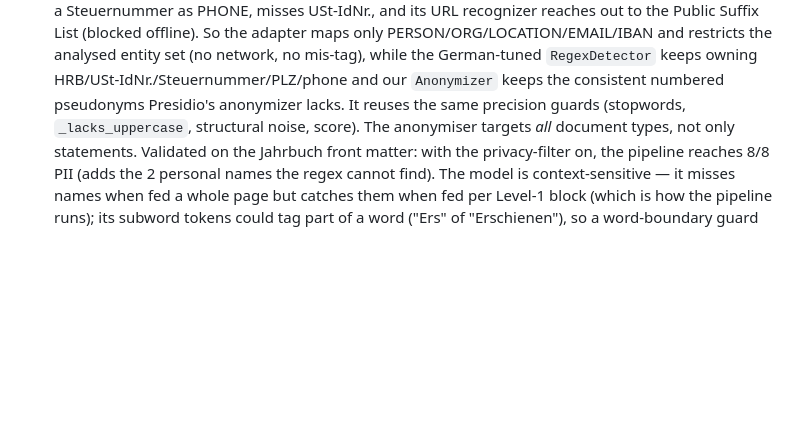
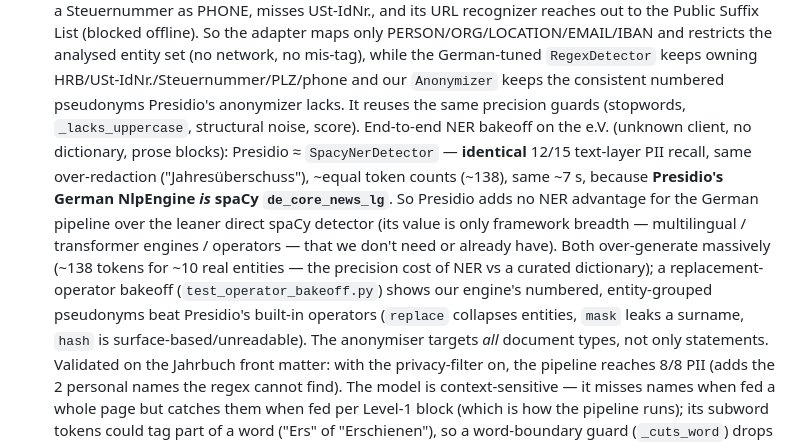
Before and after one commit to vautee2910/C-test-, a Markdown page: CLAUDE.md, the part around the change. Drawn GitHub-style; blank space fills up the shorter version.

Commit message:
docs: record e.V. NER bakeoff — Presidio == spaCy (same model under the hood)
End-to-end on the real e.V. (unknown client, no dictionary): Presidio and the
direct SpacyNerDetector are identical (12/15 PII recall, same over-redaction,
~equal token counts, same ~7s) because Presidio's German NlpEngine is spaCy
de_core_news_lg. Presidio adds no NER advantage for the German pipeline; both
over-generate ~138 tokens for ~10 real entities (NER's precision cost vs a
curated dictionary). Replacement-operator bakeoff favours our numbered,
entity-grouped pseudonyms.

https://claude.ai/code/session_01QSHHJqPSDX4H1tShTispTV

```diff
--- a/CLAUDE.md
+++ b/CLAUDE.md
@@ -196,7 +196,19 @@ Done and tested:
   entity set (no network, no mis-tag), while the German-tuned `RegexDetector`
   keeps owning HRB/USt-IdNr./Steuernummer/PLZ/phone and our `Anonymizer` keeps
   the consistent numbered pseudonyms Presidio's anonymizer lacks. It reuses the
-  same precision guards (stopwords, `_lacks_uppercase`, structural noise, score). The anonymiser targets *all* document types, not only
+  same precision guards (stopwords, `_lacks_uppercase`, structural noise, score).
+  End-to-end NER bakeoff on the e.V. (unknown client, no dictionary, prose
+  blocks): Presidio ≈ `SpacyNerDetector` — **identical** 12/15 text-layer PII
+  recall, same over-redaction ("Jahresüberschuss"), ~equal token counts (~138),
+  same ~7 s, because **Presidio's German NlpEngine *is* spaCy `de_core_news_lg`**.
+  So Presidio adds no NER advantage for the German pipeline over the leaner direct
+  spaCy detector (its value is only framework breadth — multilingual / transformer
+  engines / operators — that we don't need or already have). Both over-generate
+  massively (~138 tokens for ~10 real entities — the precision cost of NER vs a
+  curated dictionary); a replacement-operator bakeoff (`test_operator_bakeoff.py`)
+  shows our engine's numbered, entity-grouped pseudonyms beat Presidio's built-in
+  operators (`replace` collapses entities, `mask` leaks a surname, `hash` is
+  surface-based/unreadable). The anonymiser targets *all* document types, not only
   statements. Validated on the Jahrbuch front matter: with the privacy-filter
   on, the pipeline reaches 8/8 PII (adds the 2 personal names the regex cannot
   find). The model is context-sensitive — it misses names when fed a whole page
```
